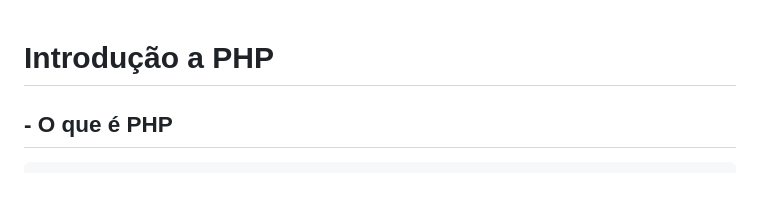
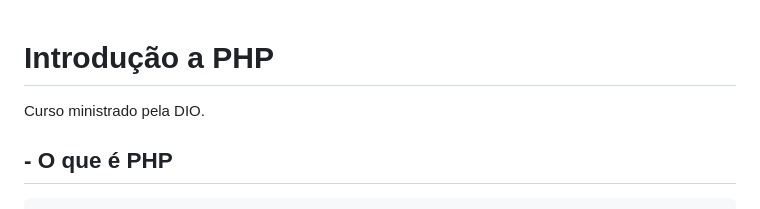
Before and after one commit to YuriRafaell/Curso_Diversos, a Markdown page: Introducao_PHP/README.md, the part around the change. Rendered like a GitHub page.

```diff
--- a/Introducao_PHP/README.md
+++ b/Introducao_PHP/README.md
@@ -1,4 +1,6 @@
 # Introdução a PHP
+
+Curso ministrado pela DIO.
 
 ## - O que é PHP
 
```
Also changed, not shown: README.md (added, +33 -0 lines).
